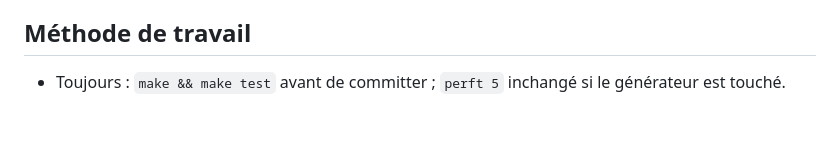
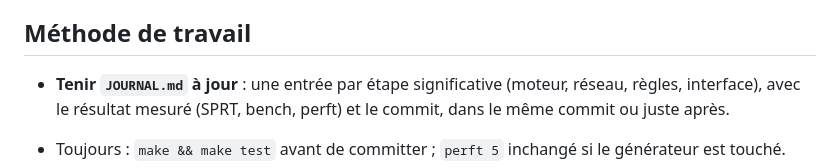
Before and after one commit to an-do-ni-ai-na/fanorona, a Markdown page: CLAUDE.md, the part around the change. Drawn GitHub-style; blank space fills up the shorter version.

```diff
--- a/CLAUDE.md
+++ b/CLAUDE.md
@@ -263,6 +263,9 @@ g++ -g -O0 -std=c++17 -Isrc -fsanitize=address,undefined src/{bitboard,position,
 
 ## Méthode de travail
 
+- **Tenir `JOURNAL.md` à jour** : une entrée par étape significative (moteur, réseau, règles, interface), avec le
+  résultat mesuré (SPRT, bench, perft) et le commit, dans le même commit ou juste après.
+
 - Toujours : `make && make test` avant de committer ; `perft 5` inchangé si le générateur est touché.
 - Changement de force (recherche/éval) : garder l'ancien binaire (`cp fanorona fanorona-old`) et lancer un match.
 - Commits petits et descriptifs, en français.
```
Also changed, not shown: JOURNAL.md (added, +92 -0 lines).
